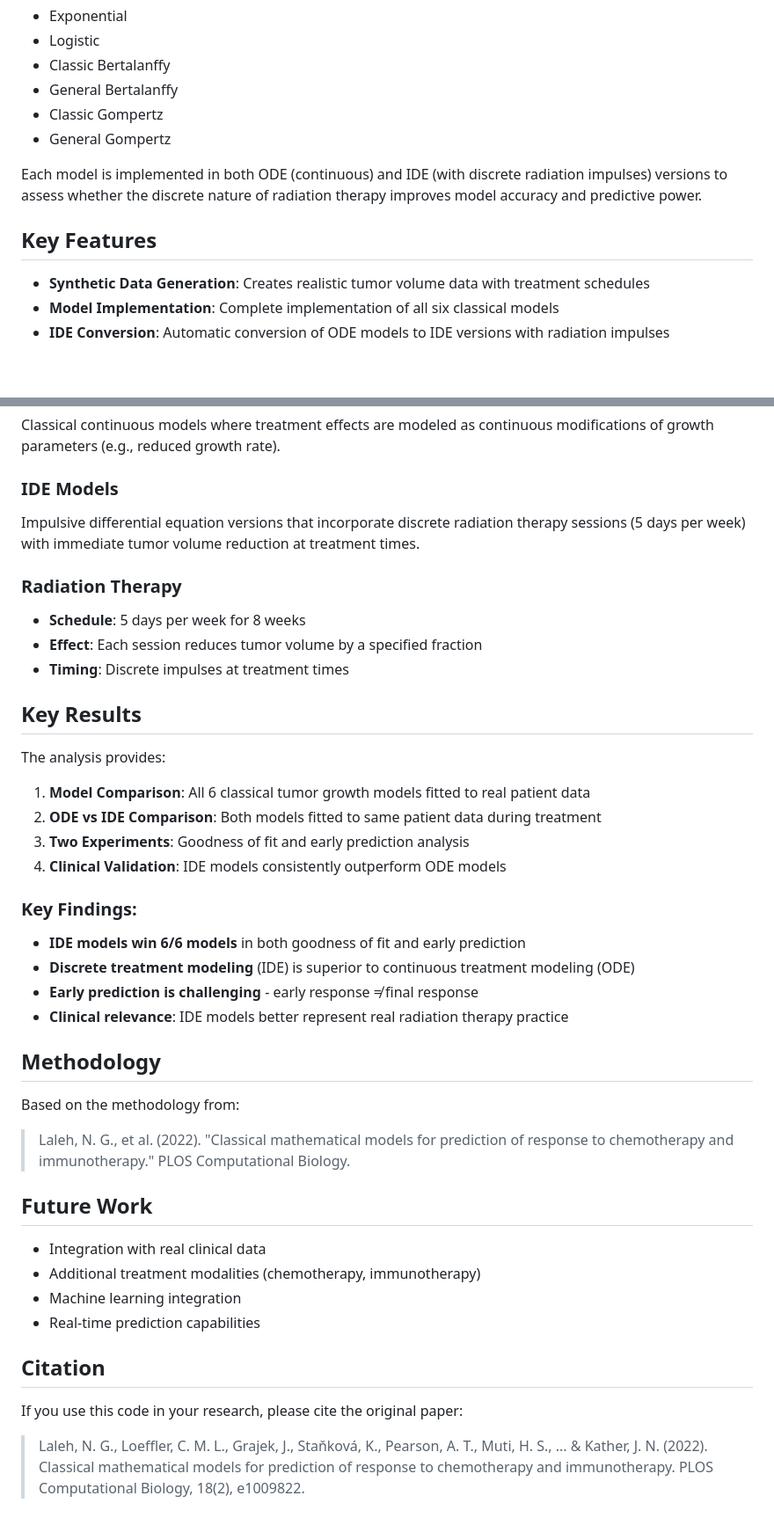
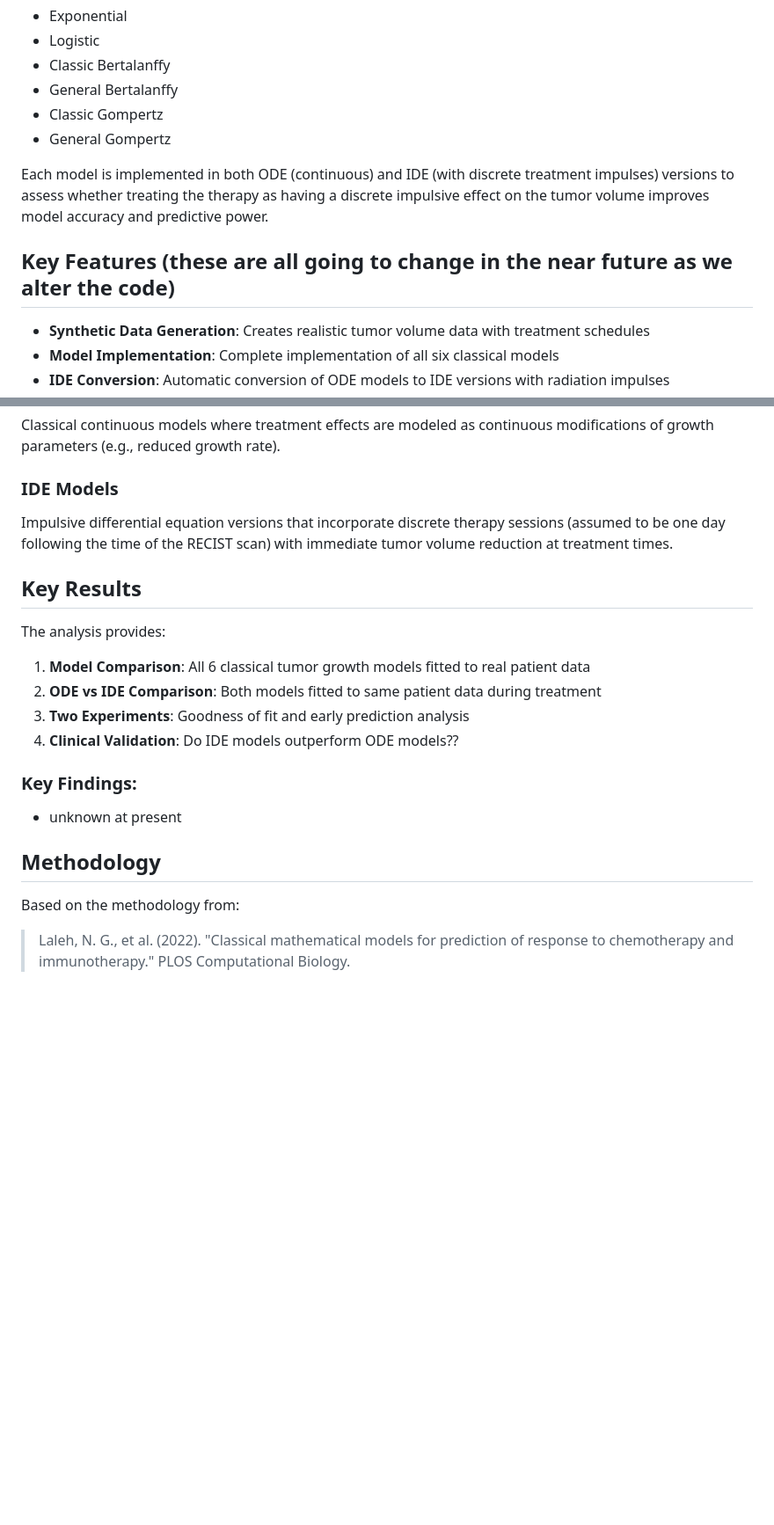
Before and after one commit to fionaGmcintosh/tumor_ide_project, a Markdown page: README.md, 2 parts joined by grey strips. Shown at 88% size. Rendered like a GitHub page; blank space fills up the shorter version.

Commit message:
Updated the readme to reflect what's going on

```diff
--- a/README.md
+++ b/README.md
@@ -12,9 +13,9 @@ The project compares six classical tumor growth models:
 - Classic Gompertz
 - General Gompertz
 
-Each model is implemented in both ODE (continuous) and IDE (with discrete radiation impulses) versions to assess whether the discrete nature of radiation therapy improves model accuracy and predictive power.
+Each model is implemented in both ODE (continuous) and IDE (with discrete treatment impulses) versions to assess whether treating the therapy as having a discrete impulsive effect on the tumor volume improves model accuracy and predictive power.
 
-## Key Features
+## Key Features (these are all going to change in the near future as we alter the code)
 
 - **Synthetic Data Generation**: Creates realistic tumor volume data with treatment schedules
 - **Model Implementation**: Complete implementation of all six classical models
@@ -85,12 +86,8 @@ C:\Users\fiona\tumor_ide_project\
 Classical continuous models where treatment effects are modeled as continuous modifications of growth parameters (e.g., reduced growth rate).
 
 ### IDE Models
-Impulsive differential equation versions that incorporate discrete radiation therapy sessions (5 days per week) with immediate tumor volume reduction at treatment times.
+Impulsive differential equation versions that incorporate discrete therapy sessions (assumed to be one day following the time of the RECIST scan) with immediate tumor volume reduction at treatment times.
 
-### Radiation Therapy
-- **Schedule**: 5 days per week for 8 weeks
-- **Effect**: Each session reduces tumor volume by a specified fraction
-- **Timing**: Discrete impulses at treatment times
 
 ## Key Results
 
@@ -98,27 +95,12 @@ The analysis provides:
 1. **Model Comparison**: All 6 classical tumor growth models fitted to real patient data
 2. **ODE vs IDE Comparison**: Both models fitted to same patient data during treatment
 3. **Two Experiments**: Goodness of fit and early prediction analysis
-4. **Clinical Validation**: IDE models consistently outperform ODE models
+4. **Clinical Validation**: Do IDE models outperform ODE models??
 
 ### Key Findings:
-- **IDE models win 6/6 models** in both goodness of fit and early prediction
-- **Discrete treatment modeling** (IDE) is superior to continuous treatment modeling (ODE)
-- **Early prediction is challenging** - early response ≠ final response
-- **Clinical relevance**: IDE models better represent real radiation therapy practice
+- unknown at present
 
 ## Methodology
 
 Based on the methodology from:
 > Laleh, N. G., et al. (2022). "Classical mathematical models for prediction of response to chemotherapy and immunotherapy." PLOS Computational Biology.
-
-## Future Work
-
-- Integration with real clinical data
-- Additional treatment modalities (chemotherapy, immunotherapy)
-- Machine learning integration
-- Real-time prediction capabilities
-
-## Citation
-
-If you use this code in your research, please cite the original paper:
-> Laleh, N. G., Loeffler, C. M. L., Grajek, J., Staňková, K., Pearson, A. T., Muti, H. S., ... & Kather, J. N. (2022). Classical mathematical models for prediction of response to chemotherapy and immunotherapy. PLOS Computational Biology, 18(2), e1009822.
```
Also changed, not shown: other parts of README.md (+1 -0 lines).
